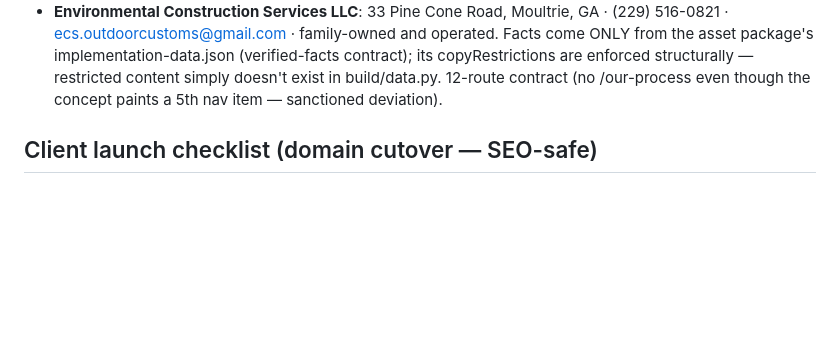
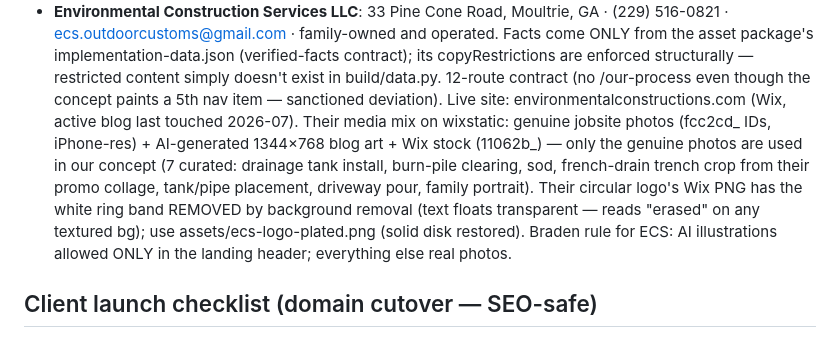
Before and after one commit to brjBoN/factory-sites, a Markdown page: CLAUDE.md, the part around the change. Drawn GitHub-style; blank space fills up the shorter version.

Commit message:
CLAUDE.md: ECS live-site intel — real vs AI media mix on their Wix, logo ring-band trap, photos-only rule
Co-Authored-By: Claude Fable 5 <noreply@anthropic.com>

```diff
--- a/CLAUDE.md
+++ b/CLAUDE.md
@@ -244,6 +244,14 @@ harvested listings). Client-side search indexes all products + pages (assets/sea
   package's implementation-data.json (verified-facts contract); its copyRestrictions are
   enforced structurally — restricted content simply doesn't exist in build/data.py. 12-route
   contract (no /our-process even though the concept paints a 5th nav item — sanctioned deviation).
+  Live site: environmentalconstructions.com (Wix, active blog last touched 2026-07). Their media
+  mix on wixstatic: genuine jobsite photos (fcc2cd_ IDs, iPhone-res) + AI-generated 1344×768 blog
+  art + Wix stock (11062b_) — only the genuine photos are used in our concept (7 curated:
+  drainage tank install, burn-pile clearing, sod, french-drain trench crop from their promo
+  collage, tank/pipe placement, driveway pour, family portrait). Their circular logo's Wix PNG
+  has the white ring band REMOVED by background removal (text floats transparent — reads
+  "erased" on any textured bg); use assets/ecs-logo-plated.png (solid disk restored). Braden
+  rule for ECS: AI illustrations allowed ONLY in the landing header; everything else real photos.
 
 ## Client launch checklist (domain cutover — SEO-safe)
 
```
